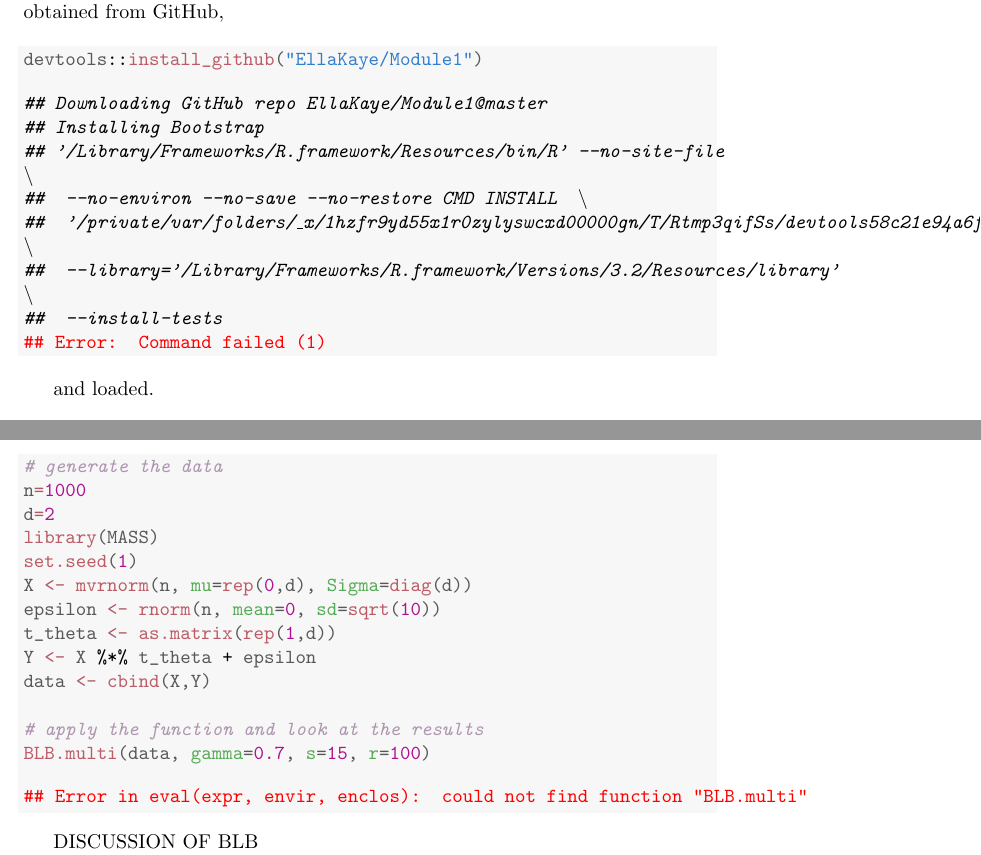
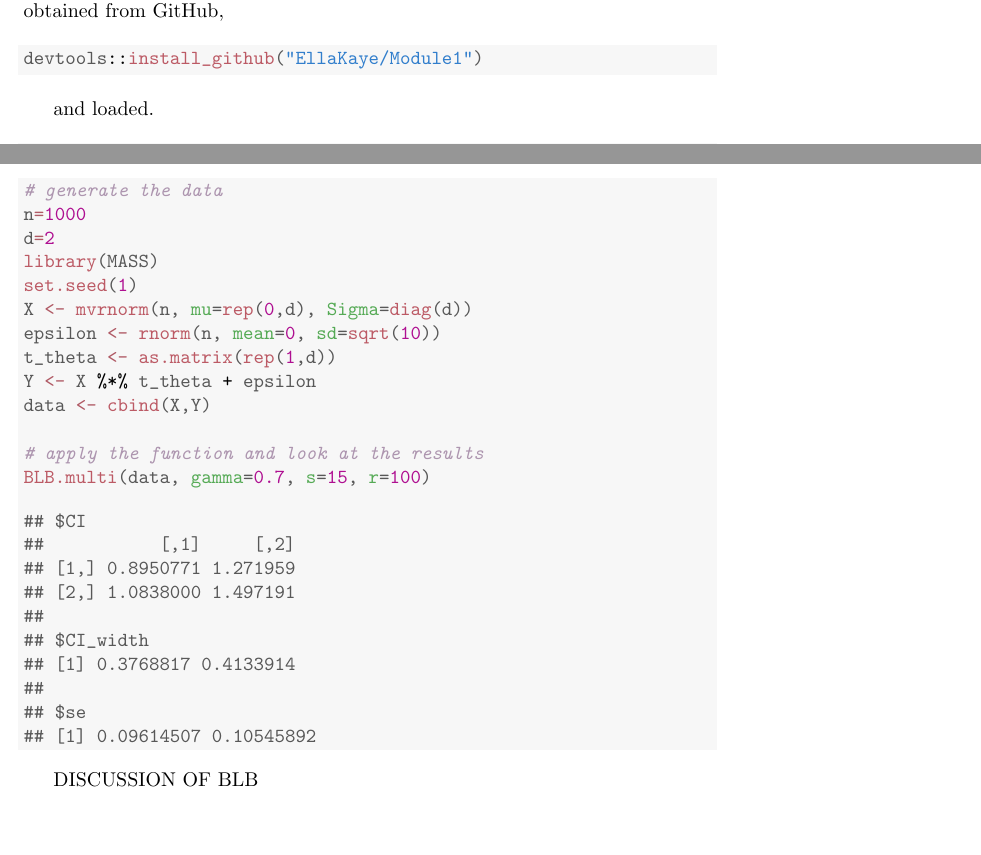
Before and after one commit to EllaKaye/Module1, a LaTeX paper (vignettes/Module1_report.tex): two parts of pages 1 and 6 of 7, joined at a grey line, cut so that both start at the same text, the shorter picture padded with empty space. Compiled offline with pdfLaTeX.

Commit message:
All functions now in R code

```diff
--- a/vignettes/Module1_report.tex
+++ b/vignettes/Module1_report.tex
@@ -79,11 +79,7 @@ We have developed a package, Bootstrap, with functions to implement the bootstra
 \begin{alltt}
 \hlstd{devtools}\hlopt{::}\hlkwd{install_github}\hlstd{(}\hlstr{"EllaKaye/Module1"}\hlstd{)}
 \end{alltt}
-
-
-{\ttfamily\noindent\itshape\color{messagecolor}{\#\# Downloading GitHub repo EllaKaye/Module1@master\\\#\# Installing Bootstrap\\\#\# '/Library/Frameworks/R.framework/Resources/bin/R' --no-site-file\ \ \textbackslash{}\\\#\#\ \  --no-environ --no-save --no-restore CMD INSTALL\ \ \textbackslash{}\\\#\#\ \  '/private/var/folders/\_x/1hzfr9yd55x1r0zylyswcxd00000gn/T/Rtmp3qifSs/devtools58c21e94a6f3/EllaKaye-Module1-b16378d'\ \ \textbackslash{}\\\#\#\ \  --library='/Library/Frameworks/R.framework/Versions/3.2/Resources/library'\ \ \textbackslash{}\\\#\#\ \  --install-tests}}
-
-{\ttfamily\noindent\bfseries\color{errorcolor}{\#\# Error: Command failed (1)}}\end{kframe}
+\end{kframe}
 \end{knitrout}
 and loaded.
 \begin{knitrout}
@@ -242,9 +236,19 @@ In their paper, \textcite{Kleiner2014} conduct a simulation study. They generate
 \hlcom{# apply the function and look at the results}
 \hlkwd{BLB.multi}\hlstd{(data,} \hlkwc{gamma}\hlstd{=}\hlnum{0.7}\hlstd{,} \hlkwc{s}\hlstd{=}\hlnum{15}\hlstd{,} \hlkwc{r}\hlstd{=}\hlnum{100}\hlstd{)}
 \end{alltt}
-
-
-{\ttfamily\noindent\bfseries\color{errorcolor}{\#\# Error in eval(expr, envir, enclos): could not find function "{}BLB.multi"{}}}\end{kframe}
+\begin{verbatim}
+## $CI
+##           [,1]     [,2]
+## [1,] 0.8950771 1.271959
+## [2,] 1.0838000 1.497191
+##
+## $CI_width
+## [1] 0.3768817 0.4133914
+##
+## $se
+## [1] 0.09614507 0.10545892
+\end{verbatim}
+\end{kframe}
 \end{knitrout}
 
 
```
Also changed, not shown: vignettes/Module1_report-concordance.tex (+2 -2 lines), vignettes/Module1_report.pdf, vignettes/figure/chunkname-1.pdf, vignettes/figure/unnamed-chunk-2-1.pdf, vignettes/figure/unnamed-chunk-3-1.pdf, vignettes/Module1_report.tex (4 more changed lines), 7 other files.
